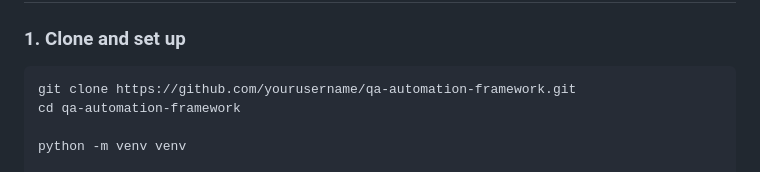
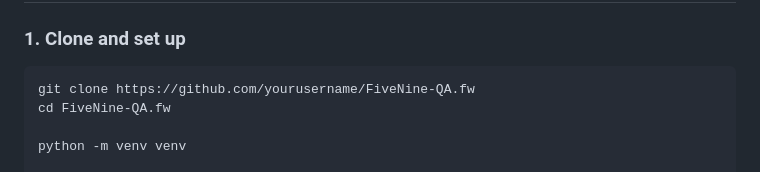
Before and after one commit to AnthonyJVS/FiveNine-QA.fw, a Markdown page: README.md, the part around the change. Drawn GitHub-style.

Commit message:
Framework core

````diff
--- a/README.md
+++ b/README.md
@@ -42,8 +42,8 @@ Built with Python · Playwright · pytest.
 ### 1. Clone and set up
 
 ```bash
-git clone https://github.com/yourusername/qa-automation-framework.git
-cd qa-automation-framework
+git clone https://github.com/yourusername/FiveNine-QA.fw
+cd FiveNine-QA.fw
 
 python -m venv venv
 
````
